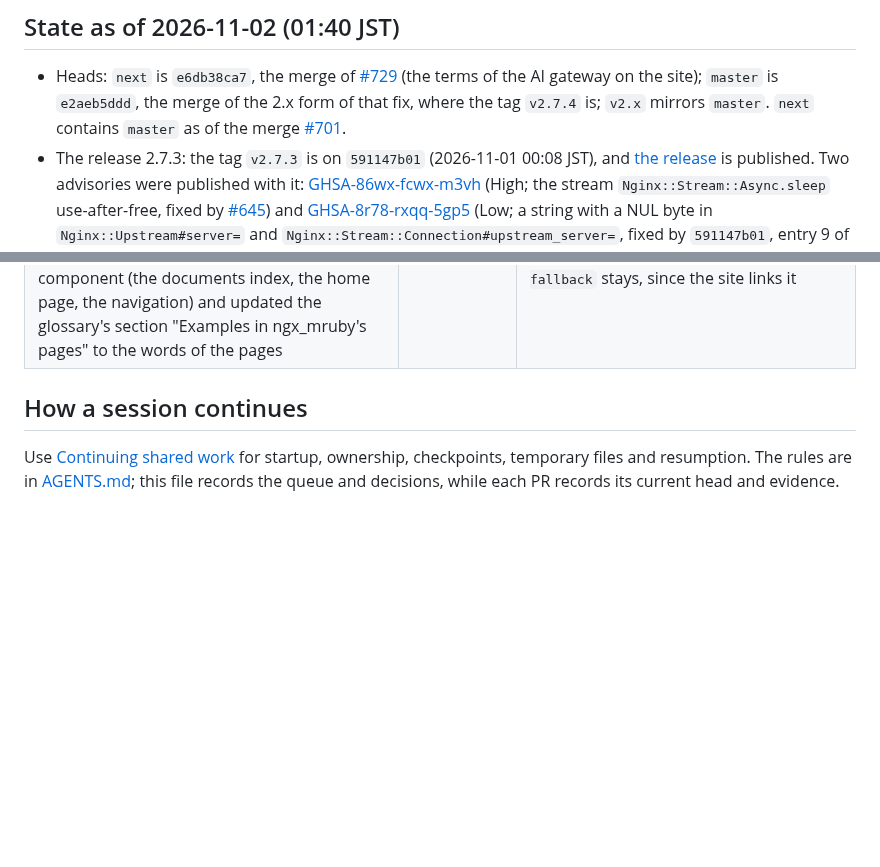
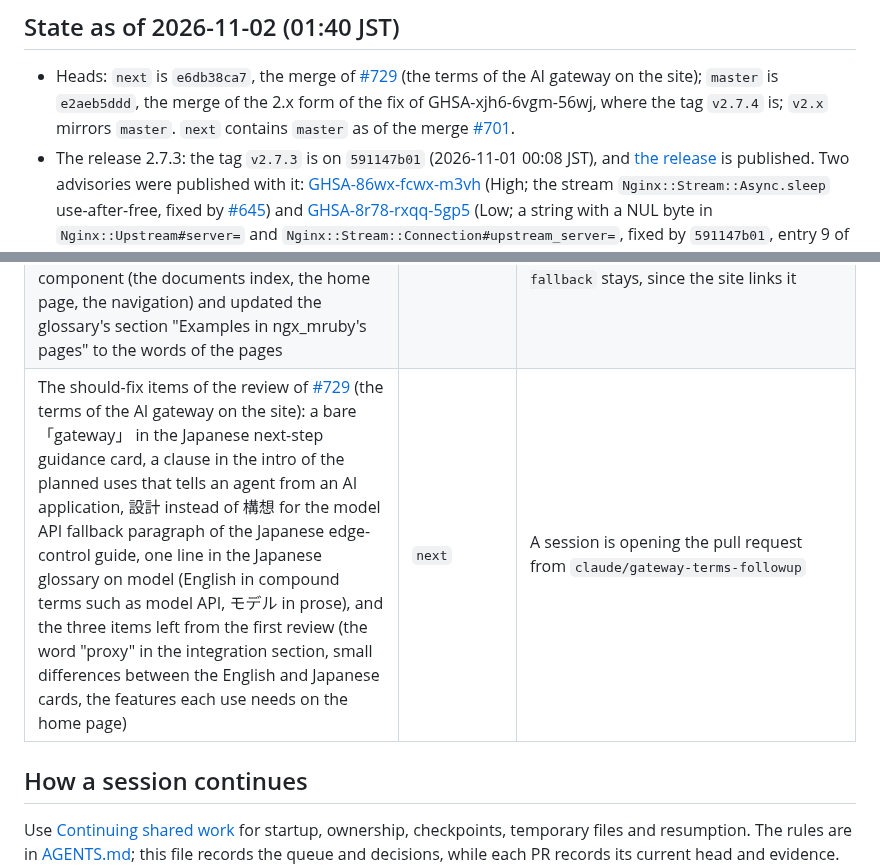
Before and after one commit to matsumotory/ngx_mruby, a Markdown page: docs/HANDOFF.md, 2 parts joined by grey strips. Drawn GitHub-style; blank space fills up the shorter version.

Commit message:
docs: wrap the lines of the release rule that ran past the width, and name the fix in HANDOFF
The fourth review of the pull request listed as "should fix" the changed
lines that ran past the 80-character width of the paragraph (step 5 of
"Promoting v3 to master" in docs/DEVELOPMENT.md, and "Before the tag" in
docs/releases/README.md). They are wrapped again; no words change.

On next, docs/HANDOFF.md also changes in two places: the line on the
heads names the fix of GHSA-xjh6-6vgm-56wj instead of "that fix", whose
antecedent went away when the head of next became the merge of #729; and
the queue gets a row for the should-fix items of the review of #729, which
a follow-up pull request from claude/gateway-terms-followup finishes, so
that the line on #729 under the heads points at a row of the queue.

Co-Authored-By: Claude Fable 5.1 <noreply@anthropic.com>

```diff
--- a/docs/HANDOFF.md
+++ b/docs/HANDOFF.md
@@ -5,8 +5,8 @@
 - Heads: `next` is `e6db38ca7`, the merge of
   [#729](https://github.com/matsumotory/ngx_mruby/pull/729) (the terms of
   the AI gateway on the site); `master` is
-  `e2aeb5ddd`, the merge of the 2.x form of that fix, where the tag `v2.7.4`
-  is; `v2.x` mirrors `master`. `next` contains `master` as of the merge
+  `e2aeb5ddd`, the merge of the 2.x form of the fix of GHSA-xjh6-6vgm-56wj,
+  where the tag `v2.7.4` is; `v2.x` mirrors `master`. `next` contains `master` as of the merge
   [#701](https://github.com/matsumotory/ngx_mruby/pull/701).
 - The release 2.7.3: the tag `v2.7.3` is on `591147b01` (2026-11-01 00:08
   JST), and [the release](https://github.com/matsumotory/ngx_mruby/releases/tag/v2.7.3)
@@ -334,6 +334,7 @@ Taken up and still open: none.
 | The async resume rewrite (decision (c) of 2026-10-04, amended on 2026-10-29: the rewrite of how resumed handlers end in `src/http/ngx_http_mruby_async.c`, which includes the resume of a handler after `Nginx::Async::HTTP.sub_request` from its own request). No pull request exists | `next`, in the core stabilization of 3.0.0 | Done for the timer in [#715](https://github.com/matsumotory/ngx_mruby/pull/715) and for subrequests in [#722](https://github.com/matsumotory/ngx_mruby/pull/722); the resume of a handler that waits in a location that `Nginx.redirect` runs from Ruby code follows with step 7 of section 8 of the core stabilization proposal |
 | The generated reference of the site (Pillar F of the plan): the directives from the `ngx_command_t` tables, the Ruby API with YARD and yard-mruby, the C API with Doxygen. `site/scripts/check-reference.mjs` checks, among other things, that each directive name has a heading in `docs/directives/README.md`; the pages are written by hand | `next` | Ready to start; no step of section 6 of the site proposal produces it yet |
 | The words of the docs that do not follow [the glossary](glossary.md) yet, all in [the edge-control proposal](proposals/edge-control.md): "AI traffic" without a definition at its first use (the title), "AI clients" (Purpose and two rows of the ledger, where the glossary writes AI application or agent), and "LLM API fallback" (a row and a heading, where it writes model API). [#729](https://github.com/matsumotory/ngx_mruby/pull/729) replaced "LLM proxy" as the name of the component (the documents index, the home page, the navigation) and updated the glossary's section "Examples in ngx_mruby's pages" to the words of the pages | `next` | Ready to start: a pull request to the proposal that defines "AI traffic" at its first use with the four kinds of traffic it covers, and writes AI application or agent and model API. The anchor `#llm-api-fallback` stays, since the site links it |
+| The should-fix items of the review of [#729](https://github.com/matsumotory/ngx_mruby/pull/729) (the terms of the AI gateway on the site): a bare 「gateway」 in the Japanese next-step guidance card, a clause in the intro of the planned uses that tells an agent from an AI application, 設計 instead of 構想 for the model API fallback paragraph of the Japanese edge-control guide, one line in the Japanese glossary on model (English in compound terms such as model API, モデル in prose), and the three items left from the first review (the word "proxy" in the integration section, small differences between the English and Japanese cards, the features each use needs on the home page) | `next` | A session is opening the pull request from `claude/gateway-terms-followup` |
 
 ## How a session continues
 
```
Also changed, not shown: other parts of docs/HANDOFF.md (+2 -2 lines), docs/DEVELOPMENT.md (+2 -2 lines), docs/releases/README.md (+2 -2 lines).
